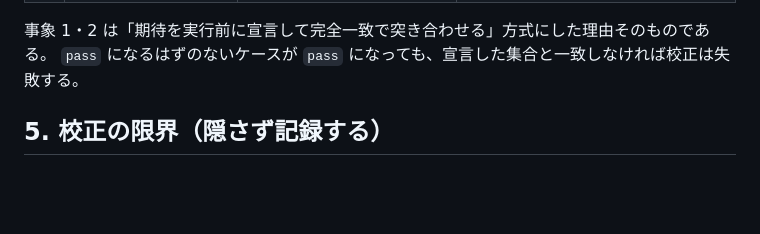
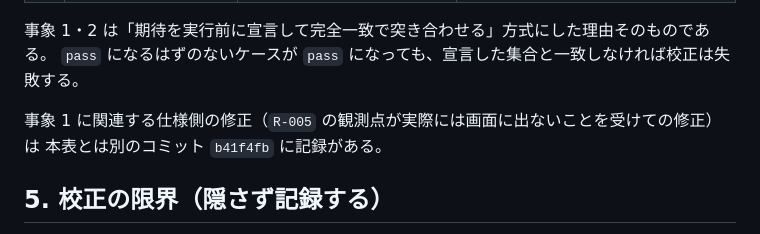
Before and after one commit to fukuda-yuki/sample2, a Markdown page: inner/calibration/README.md, the part around the change. Drawn GitHub-style; blank space fills up the shorter version.

Commit message:
docs: 校正記録に観測可能性の修正コミットへの参照を足す (#4)
R-005 の観測点の書き換えは b41f4fb にしか記録がなく、校正記録の
「校正で見つけて直した誤り」からは辿れなかった。参照を 1 行足す。

Co-authored-by: Copilot App <223556219+Copilot@users.noreply.github.com>

```diff
--- a/inner/calibration/README.md
+++ b/inner/calibration/README.md
@@ -151,6 +151,9 @@ powershell -NoProfile -ExecutionPolicy Bypass -File .\inner\calibration\run-cali
 事象 1・2 は「期待を実行前に宣言して完全一致で突き合わせる」方式にした理由そのものである。
 `pass` になるはずのないケースが `pass` になっても、宣言した集合と一致しなければ校正は失敗する。
 
+事象 1 に関連する仕様側の修正（`R-005` の観測点が実際には画面に出ないことを受けての修正）は
+本表とは別のコミット `b41f4fb` に記録がある。
+
 ## 5. 校正の限界（隠さず記録する）
 
 1. **正例を評価器と同じ作業者が書いている。** `cal-ref-*` が通ったことは評価器の妥当性の根拠にならない。
```
